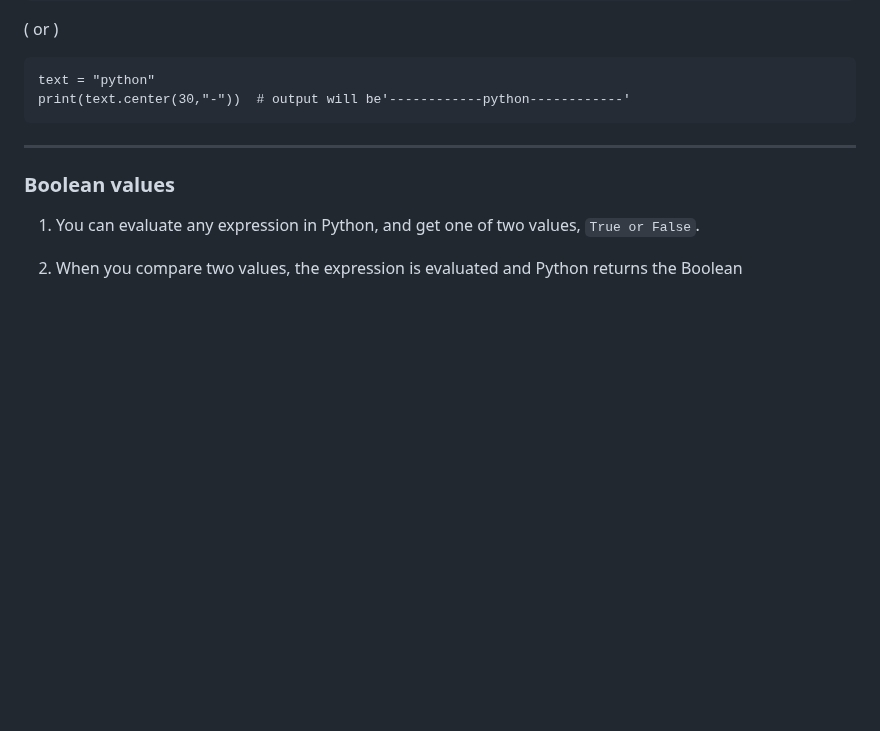
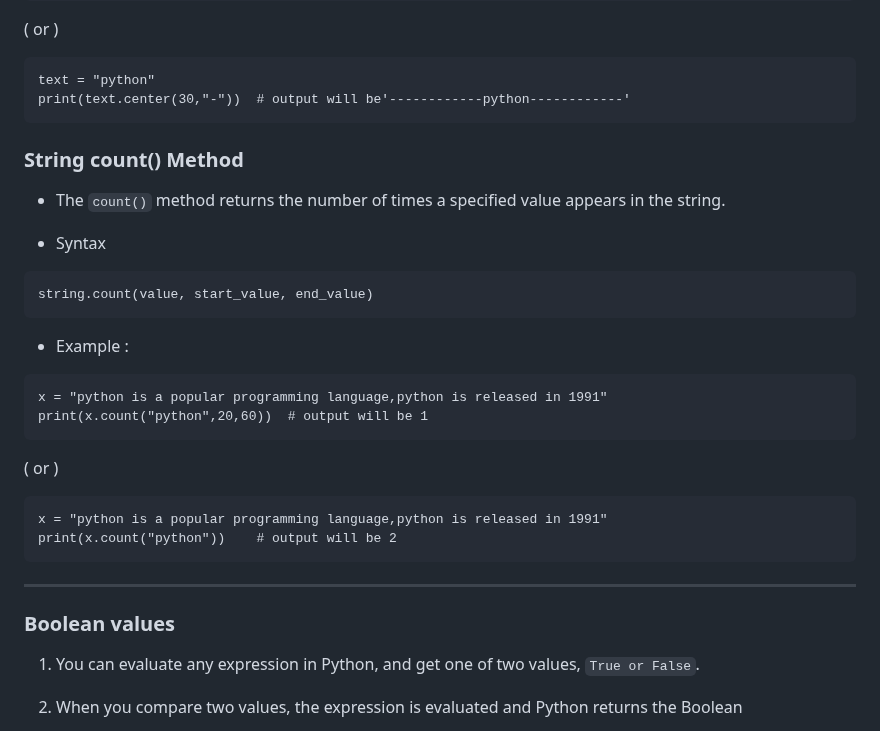
Before and after one commit to jeyachandran17/documents, a Markdown page: python_document/python.md, the part around the change. GitHub-like rendering; blank space fills up the shorter version.

Commit message:
string count() method

````diff
--- a/python_document/python.md
+++ b/python_document/python.md
@@ -436,6 +436,25 @@ print(text.center(30))  # output will be'            python            '
 text = "python"
 print(text.center(30,"-"))  # output will be'------------python------------'
 ```
+### String count() Method
+
+- The `count()` method returns the number of times a specified value appears in the string.
+
+- Syntax
+```
+string.count(value, start_value, end_value)
+```
+- Example :
+```
+x = "python is a popular programming language,python is released in 1991"
+print(x.count("python",20,60))  # output will be 1
+```
+<p style="text-align:center;">( or )</p>
+
+```
+x = "python is a popular programming language,python is released in 1991"
+print(x.count("python"))    # output will be 2
+```
 
 <hr>
 
````
